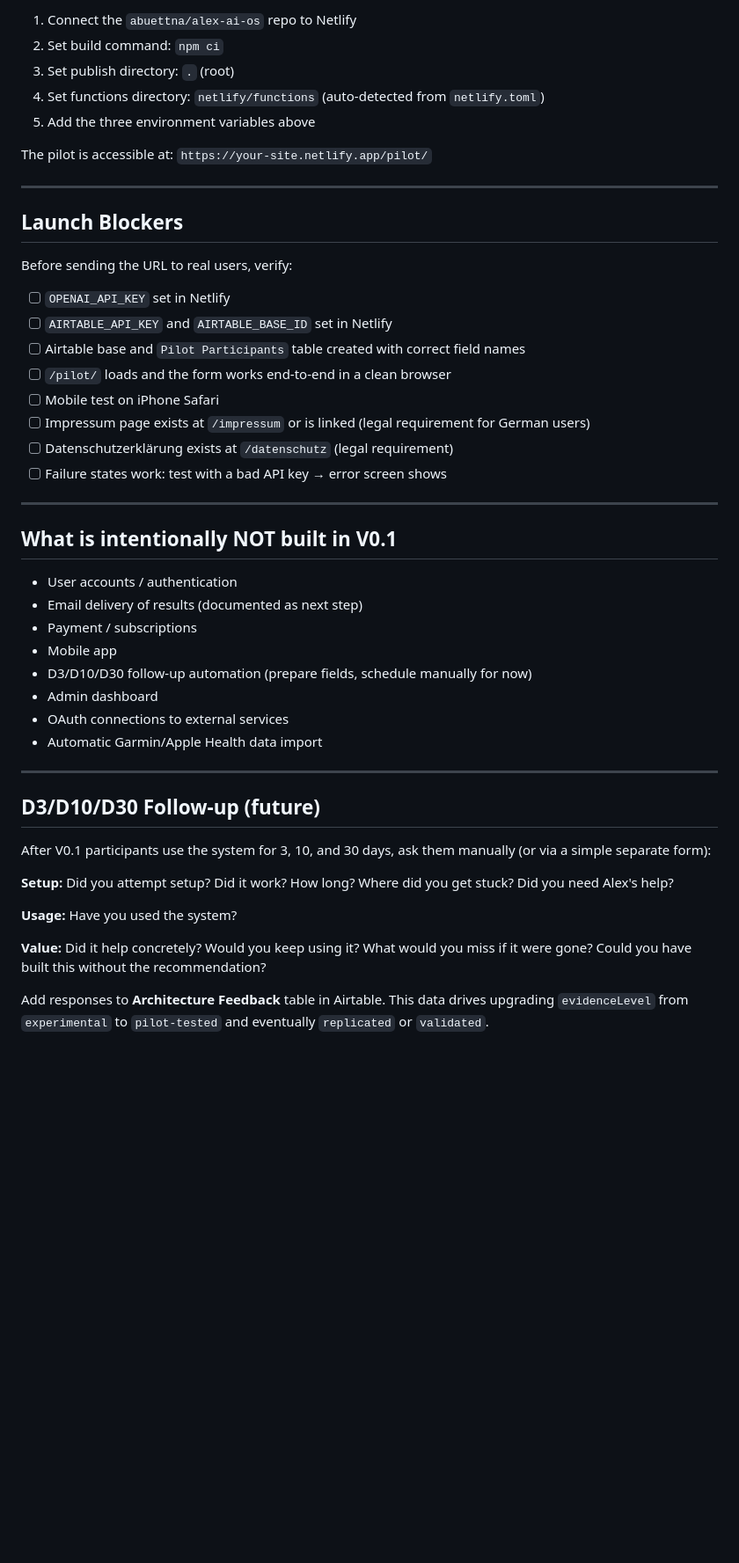
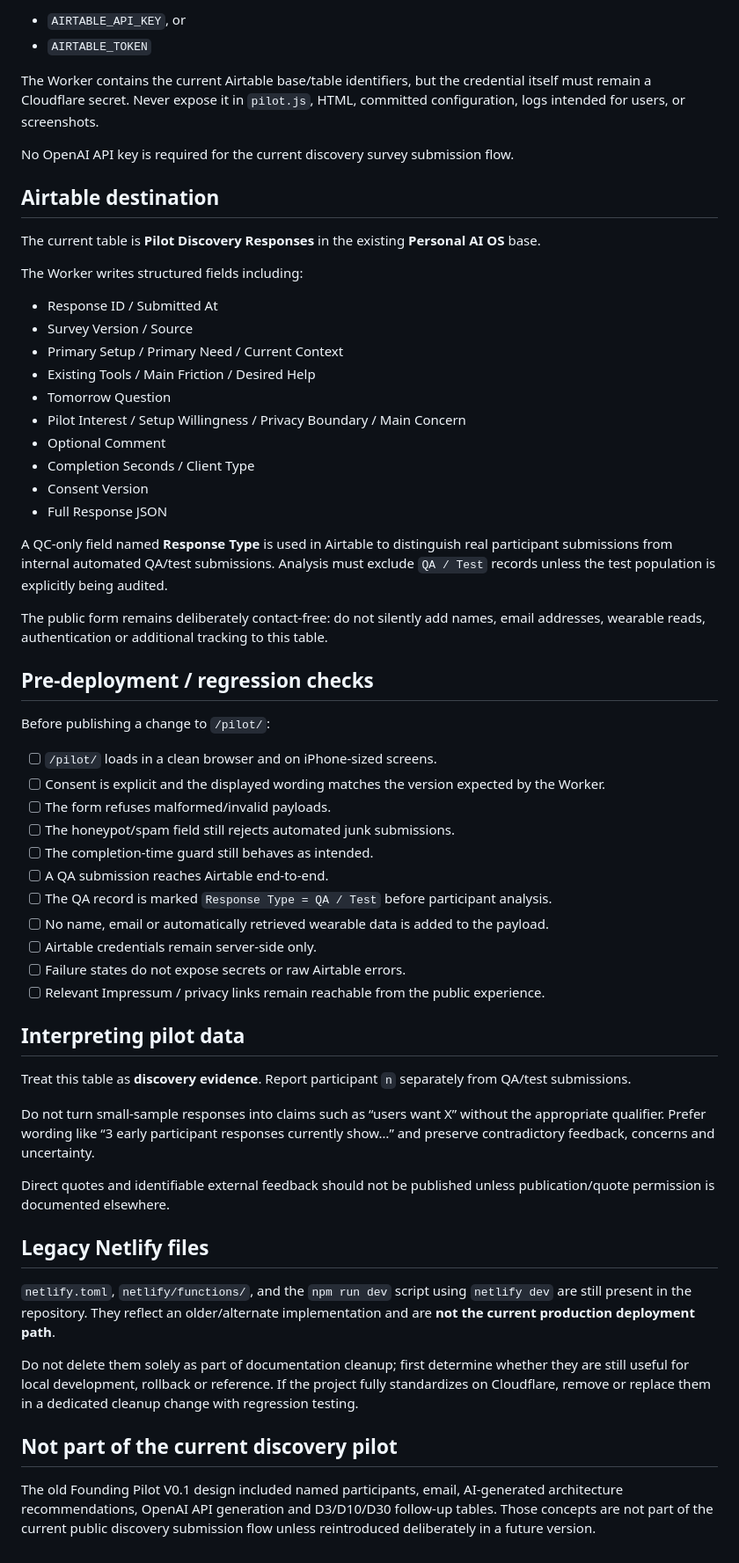
Before and after one commit to abuettna/alex-ai-os, a Markdown page: pilot/SETUP.md, the part around one of its changes. Shown at 88% size. GitHub-like rendering; blank space fills up the shorter version.

Commit message:
docs: replace stale Netlify pilot setup with current Cloudflare flow

```diff
--- a/pilot/SETUP.md
+++ b/pilot/SETUP.md
@@ -64,50 +34,62 @@ Create these fields (all types as shown):
 
-1. Connect the `abuettna/alex-ai-os` repo to Netlify
-2. Set build command: `npm ci`
-3. Set publish directory: `.` (root)
-4. Set functions directory: `netlify/functions` (auto-detected from `netlify.toml`)
-5. Add the three environment variables above
+- `AIRTABLE_API_KEY`, or
+- `AIRTABLE_TOKEN`
 
-The pilot is accessible at: `https://your-site.netlify.app/pilot/`
+The Worker contains the current Airtable base/table identifiers, but the credential itself must remain a Cloudflare secret. Never expose it in `pilot.js`, HTML, committed configuration, logs intended for users, or screenshots.
 
----
+No OpenAI API key is required for the current discovery survey submission flow.
 
-## Launch Blockers
+## Airtable destination
 
-Before sending the URL to real users, verify:
+The current table is **Pilot Discovery Responses** in the existing **Personal AI OS** base.
 
-- [ ] `OPENAI_API_KEY` set in Netlify
-- [ ] `AIRTABLE_API_KEY` and `AIRTABLE_BASE_ID` set in Netlify
-- [ ] Airtable base and `Pilot Participants` table created with correct field names
-- [ ] `/pilot/` loads and the form works end-to-end in a clean browser
-- [ ] Mobile test on iPhone Safari
-- [ ] Impressum page exists at `/impressum` or is linked (legal requirement for German users)
-- [ ] Datenschutzerklärung exists at `/datenschutz` (legal requirement)
-- [ ] Failure states work: test with a bad API key → error screen shows
+The Worker writes structured fields including:
 
----
+- Response ID / Submitted At
+- Survey Version / Source
+- Primary Setup / Primary Need / Current Context
+- Existing Tools / Main Friction / Desired Help
+- Tomorrow Question
+- Pilot Interest / Setup Willingness / Privacy Boundary / Main Concern
+- Optional Comment
+- Completion Seconds / Client Type
+- Consent Version
+- Full Response JSON
 
-## What is intentionally NOT built in V0.1
+A QC-only field named **Response Type** is used in Airtable to distinguish real participant submissions from internal automated QA/test submissions. Analysis must exclude `QA / Test` records unless the test population is explicitly being audited.
 
-- User accounts / authentication
-- Email delivery of results (documented as next step)
-- Payment / subscriptions
-- Mobile app
-- D3/D10/D30 follow-up automation (prepare fields, schedule manually for now)
-- Admin dashboard
-- OAuth connections to external services
-- Automatic Garmin/Apple Health data import
+The public form remains deliberately contact-free: do not silently add names, email addresses, wearable reads, authentication or additional tracking to this table.
 
----
+## Pre-deployment / regression checks
 
-## D3/D10/D30 Follow-up (future)
+Before publishing a change to `/pilot/`:
 
-After V0.1 participants use the system for 3, 10, and 30 days, ask them manually (or via a simple separate form):
+- [ ] `/pilot/` loads in a clean browser and on iPhone-sized screens.
+- [ ] Consent is explicit and the displayed wording matches the version expected by the Worker.
+- [ ] The form refuses malformed/invalid payloads.
+- [ ] The honeypot/spam field still rejects automated junk submissions.
+- [ ] The completion-time guard still behaves as intended.
+- [ ] A QA submission reaches Airtable end-to-end.
+- [ ] The QA record is marked `Response Type = QA / Test` before participant analysis.
+- [ ] No name, email or automatically retrieved wearable data is added to the payload.
+- [ ] Airtable credentials remain server-side only.
+- [ ] Failure states do not expose secrets or raw Airtable errors.
+- [ ] Relevant Impressum / privacy links remain reachable from the public experience.
 
-**Setup:** Did you attempt setup? Did it work? How long? Where did you get stuck? Did you need Alex's help?
+## Interpreting pilot data
 
-**Usage:** Have you used the system?
+Treat this table as **discovery evidence**. Report participant `n` separately from QA/test submissions.
 
-**Value:** Did it help concretely? Would you keep using it? What would you miss if it were gone? Could you have built this without the recommendation?
+Do not turn small-sample responses into claims such as “users want X” without the appropriate qualifier. Prefer wording like “3 early participant responses currently show…” and preserve contradictory feedback, concerns and uncertainty.
 
-Add responses to **Architecture Feedback** table in Airtable. This data drives upgrading `evidenceLevel` from `experimental` to `pilot-tested` and eventually `replicated` or `validated`.
+Direct quotes and identifiable external feedback should not be published unless publication/quote permission is documented elsewhere.
+
+## Legacy Netlify files
+
+`netlify.toml`, `netlify/functions/`, and the `npm run dev` script using `netlify dev` are still present in the repository. They reflect an older/alternate implementation and are **not the current production deployment path**.
+
+Do not delete them solely as part of documentation cleanup; first determine whether they are still useful for local development, rollback or reference. If the project fully standardizes on Cloudflare, remove or replace them in a dedicated cleanup change with regression testing.
+
+## Not part of the current discovery pilot
+
+The old Founding Pilot V0.1 design included named participants, email, AI-generated architecture recommendations, OpenAI API generation and D3/D10/D30 follow-up tables. Those concepts are not part of the current public discovery submission flow unless reintroduced deliberately in a future version.
```
Also changed, not shown: other parts of pilot/SETUP.md (+19 -49 lines).
